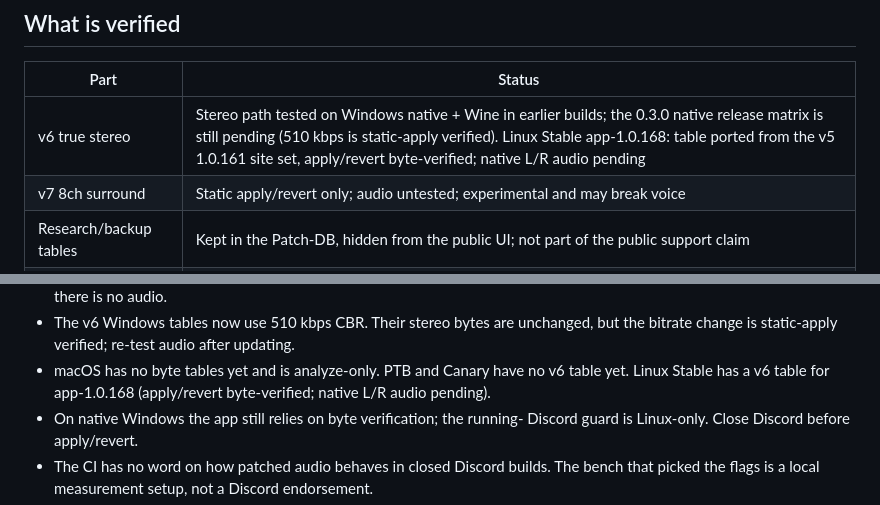
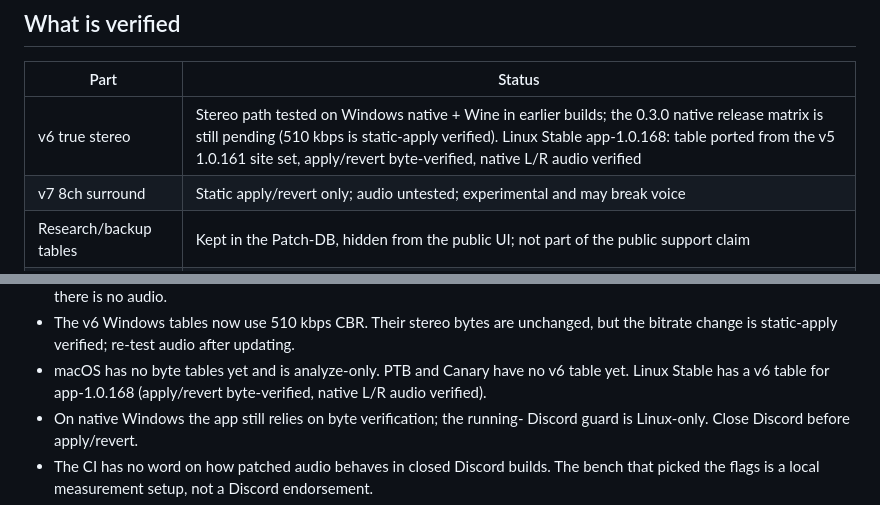
Before and after one commit to sittiev/discord_stereo, a Markdown page: README.md, 2 parts joined by grey strips. Drawn GitHub-style.

Commit message:
docs(readme): mark linux v6 verified

```diff
--- a/README.md
+++ b/README.md
@@ -157,7 +157,7 @@ cd src-tauri && cargo check --locked && cargo test
 
 | Part | Status |
 |---|---|
-| v6 true stereo | Stereo path tested on Windows native + Wine in earlier builds; the 0.3.0 native release matrix is still pending (510 kbps is static-apply verified). Linux Stable app-1.0.168: table ported from the v5 1.0.161 site set, apply/revert byte-verified; native L/R audio pending |
+| v6 true stereo | Stereo path tested on Windows native + Wine in earlier builds; the 0.3.0 native release matrix is still pending (510 kbps is static-apply verified). Linux Stable app-1.0.168: table ported from the v5 1.0.161 site set, apply/revert byte-verified, native L/R audio verified |
 | v7 8ch surround | Static apply/revert only; audio untested; experimental and may break voice |
 | Research/backup tables | Kept in the Patch-DB, hidden from the public UI; not part of the public support claim |
 | Cross-build compatibility | Unknown builds get a warned compatibility attempt; apply only after every site verifies |
@@ -185,7 +185,7 @@ cd src-tauri && cargo check --locked && cargo test
   but the bitrate change is static-apply verified; re-test audio after updating.
 - macOS has no byte tables yet and is analyze-only. PTB and Canary have no v6
   table yet. Linux Stable has a v6 table for app-1.0.168 (apply/revert
-  byte-verified; native L/R audio pending).
+  byte-verified, native L/R audio verified).
 - On native Windows the app still relies on byte verification; the running-
   Discord guard is Linux-only. Close Discord before apply/revert.
 - The CI has no word on how patched audio behaves in closed Discord builds. The bench that
```
